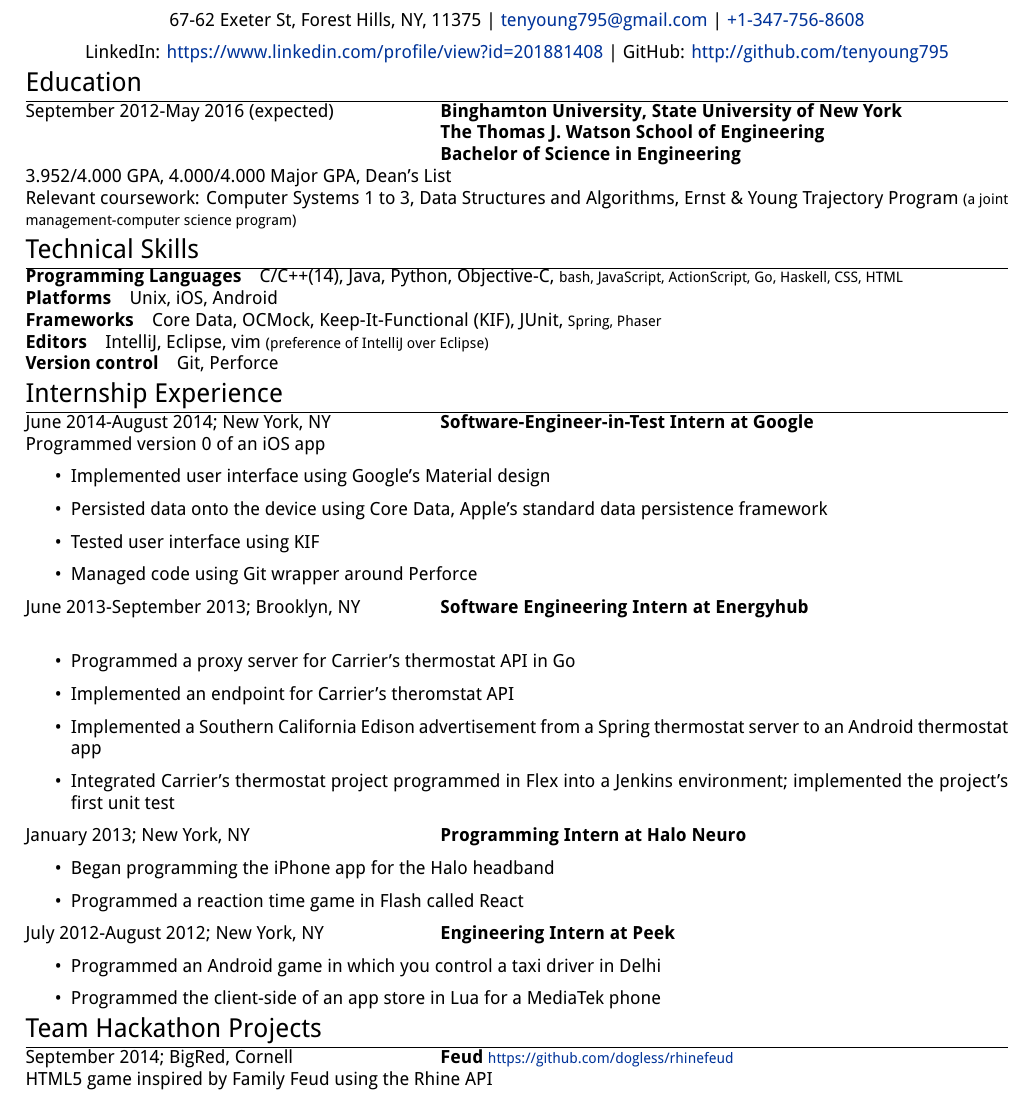
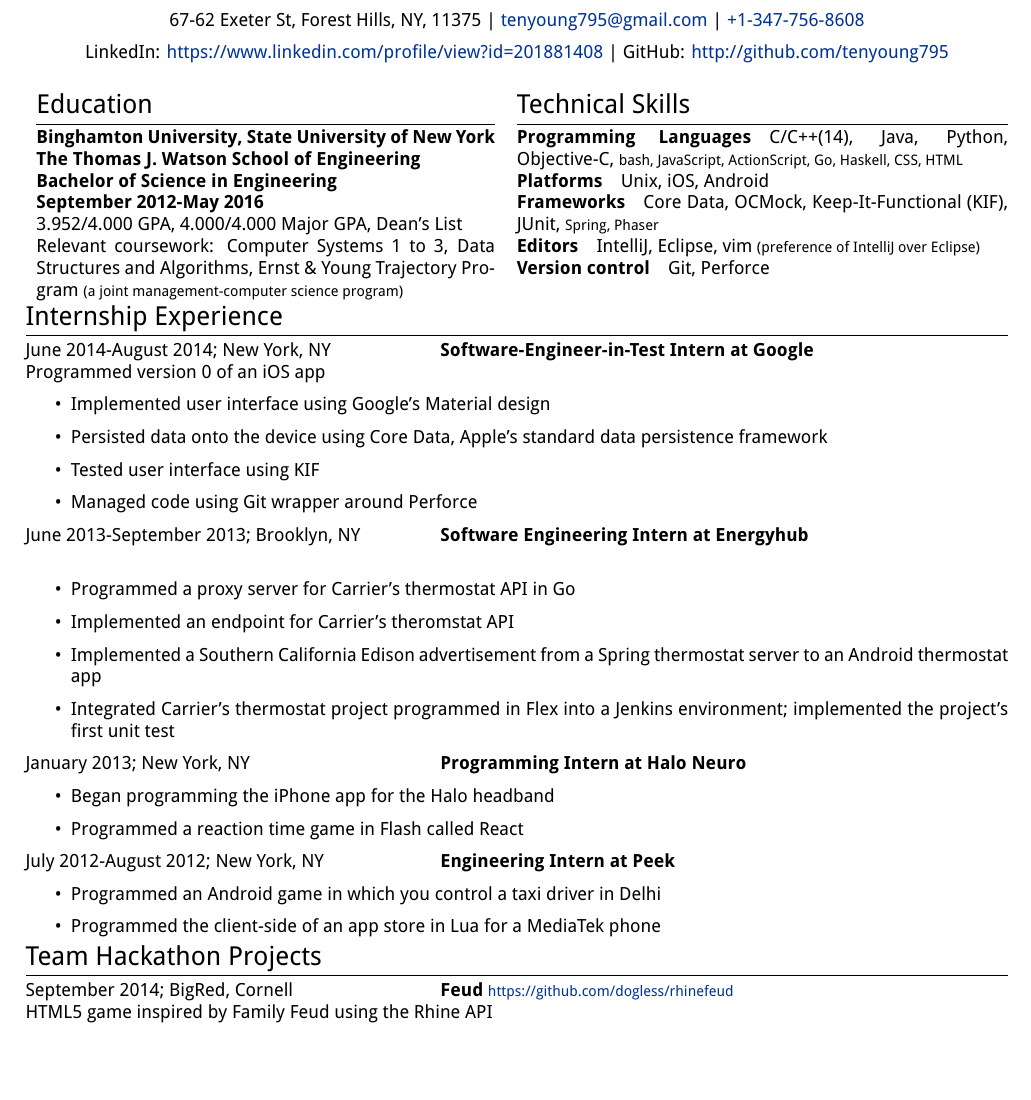
Before and after one commit to tenyoung795/resume, a LaTeX CV (resume.tex): part of page 1 of 2, cut so that both start at the same text, the shorter picture padded with empty space. Compiled offline with XeLaTeX.

Commit message:
Put education and skills together

```diff
--- a/resume.tex
+++ b/resume.tex
@@ -16,9 +16,11 @@
 
 \usepackage{titlesec} % Used to customize the \section command
 \titleformat{\section}{\Large\scshape\raggedright}{}{0em}{}[\titlerule] % Text formatting of sections
-\titlespacing{\section}{0pt}{0pt}{0pt} % Spacing around sections
+\titlespacing{\section}{0pt}{0pt}{3pt} % Spacing around sections
 \titlespacing{\subsection}{0pt}{0pt}{*0}
 \titlespacing{\paragraph}{0pt}{*0}{10pt}
+
+\usepackage{calc}
 
 \linespread{1}
 
@@ -38,16 +40,20 @@
     | GitHub: \url{http://github.com/tenyoung795}
 }\par}
 
+\begin{tabular}{ll}
+    \begin{minipage}[t]{3.5in}
         \section{Education}
-\begin{tabular}{@{}p{3in}l}
-    September 2012-May 2016 (expected) & \textbf{Binghamton University, State University of New York} \\
-    & \textbf{The Thomas J. Watson School of Engineering} \\
-    & \textbf{Bachelor of Science in Engineering}
-\end{tabular} \\
+
+        \textbf{Binghamton University, State University of New York} \\
+        \textbf{The Thomas J. Watson School of Engineering} \\
+        \textbf{Bachelor of Science in Engineering} \\
+        \textbf{September 2012-May 2016}
+
         3.952/4.000 GPA, 4.000/4.000 Major GPA, Dean's List \\
         Relevant coursework: Computer Systems 1 to 3, Data Structures and Algorithms,
         Ernst \& Young Trajectory Program {\footnotesize (a joint management-computer science program)}
-
+    \end{minipage} &
+    \begin{minipage}[t]{3.75in}
         \section{Technical Skills}
 
         \paragraph{Programming Languages} C/C++(14), Java, Python, Objective-C,
@@ -56,6 +62,8 @@
         \paragraph{Frameworks} Core Data, OCMock, Keep-It-Functional (KIF), JUnit, {\footnotesize Spring, Phaser}
         \paragraph{Editors} IntelliJ, Eclipse, vim {\footnotesize (preference of IntelliJ over Eclipse)}
         \paragraph{Version control} Git, Perforce
+    \end{minipage}
+\end{tabular}
 
 \section{Internship Experience}
 \begin{tabular}{@{}p{3in}l}
```
Lines whose indentation alone changed are shown as unchanged.
